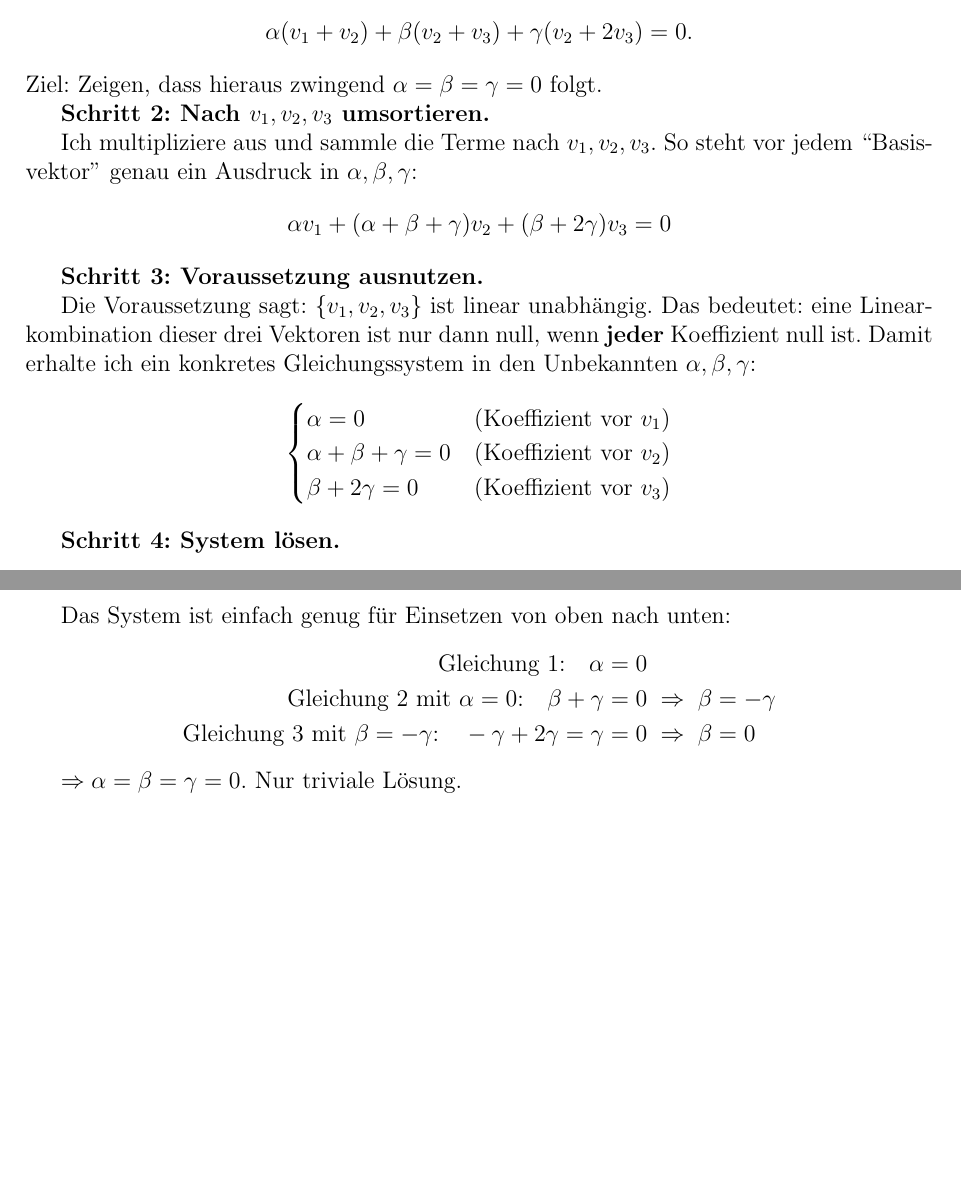
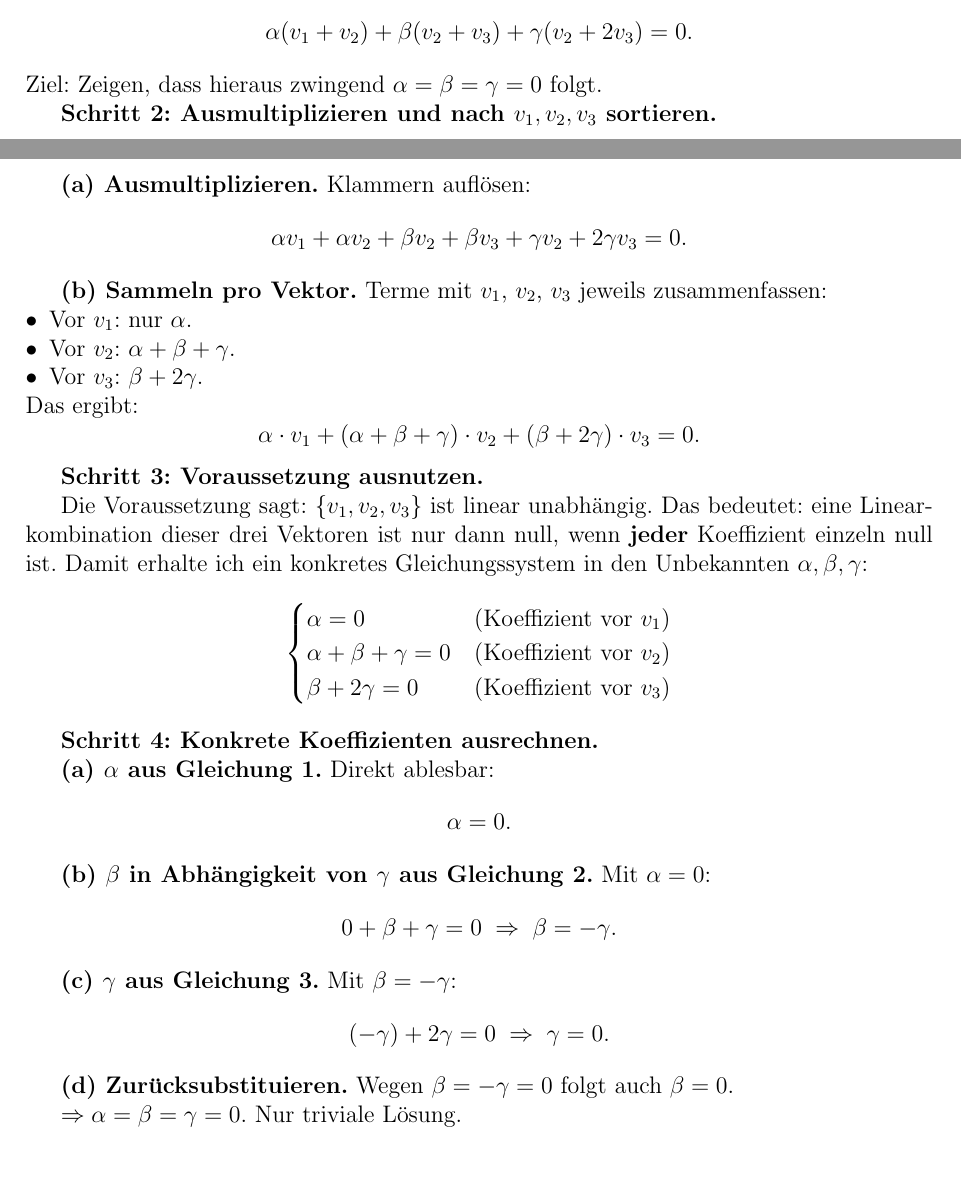
Before and after one commit to Fafoooo/aau_26S_Linear_Algebra, a LaTeX document (ueb4/loesung_blatt04.tex): two parts of pages 9 and 10 of 11 before the commit and two parts of pages 9 and 10 of 12 after it, joined at a grey line, cut so that both start at the same text, the shorter picture padded with empty space. Compiled offline with pdfLaTeX.

Commit message:
HW04 Lösung 15b/16/17: Teilschritte (a)(b)(c) statt Dichtblöcke
Rückwärtseinsetzen, Einsetzen von x-Werten, Ausmultiplizieren und
Sortieren jetzt in klar beschriftete Unterschritte zerlegt - keine
übersprungenen Rechnungen mehr.

- 15(b) Schritt 1: (a)-(e) für Ansatz und jede x-Einsetzung
- 16 Methode 1 Schritt 4: (a)-(e) für Koeffizienten bei k=8
- 17(a) Schritt 2/4: (a)(b) ausmultiplizieren+sortieren, (a)-(d) lösen
- 17(b) Schritt 1/2: (a)-(d) Zusammenhang suchen, (a)(b) umstellen

Co-Authored-By: Claude Opus 4.6 (1M context) <noreply@anthropic.com>

```diff
--- a/ueb4/loesung_blatt04.tex
+++ b/ueb4/loesung_blatt04.tex
@@ -684,18 +699,28 @@ eine beliebige Linearkombination der drei neuen Vektoren gleich null:
 \]
 Ziel: Zeigen, dass hieraus zwingend $\alpha = \beta = \gamma = 0$ folgt.
 
-\textbf{Schritt 2: Nach $v_1, v_2, v_3$ umsortieren.}
+\textbf{Schritt 2: Ausmultiplizieren und nach $v_1, v_2, v_3$ sortieren.}
 
-Ich multipliziere aus und sammle die Terme nach $v_1, v_2, v_3$. So steht vor jedem
-``Basisvektor'' genau ein Ausdruck in $\alpha, \beta, \gamma$:
+\textbf{(a) Ausmultiplizieren.} Klammern aufl\"osen:
 \[
-\alpha v_1 + (\alpha + \beta + \gamma) v_2 + (\beta + 2\gamma) v_3 = 0
+\alpha v_1 + \alpha v_2 + \beta v_2 + \beta v_3 + \gamma v_2 + 2\gamma v_3 = 0.
+\]
+
+\textbf{(b) Sammeln pro Vektor.} Terme mit $v_1$, $v_2$, $v_3$ jeweils zusammenfassen:
+\begin{itemize}[leftmargin=*, nosep]
+    \item Vor $v_1$: nur $\alpha$.
+    \item Vor $v_2$: $\alpha + \beta + \gamma$.
+    \item Vor $v_3$: $\beta + 2\gamma$.
+\end{itemize}
+Das ergibt:
+\[
+\alpha \cdot v_1 + (\alpha + \beta + \gamma) \cdot v_2 + (\beta + 2\gamma) \cdot v_3 = 0.
 \]
 
 \textbf{Schritt 3: Voraussetzung ausnutzen.}
 
 Die Voraussetzung sagt: $\{v_1, v_2, v_3\}$ ist linear unabh\"angig. Das bedeutet:
-eine Linearkombination dieser drei Vektoren ist nur dann null, wenn \textbf{jeder} Koeffizient
+eine Linearkombination dieser drei Vektoren ist nur dann null, wenn \textbf{jeder} Koeffizient einzeln
 null ist. Damit erhalte ich ein konkretes Gleichungssystem in den Unbekannten $\alpha, \beta, \gamma$:
 \[
 \begin{cases}
@@ -705,14 +730,24 @@ null ist. Damit erhalte ich ein konkretes Gleichungssystem in den Unbekannten $\
 \end{cases}
 \]
 
-\textbf{Schritt 4: System l\"osen.}
+\textbf{Schritt 4: Konkrete Koeffizienten ausrechnen.}
 
-Das System ist einfach genug f\"ur Einsetzen von oben nach unten:
-\begin{align*}
-\text{Gleichung 1:} \quad \alpha &= 0 \\
-\text{Gleichung 2 mit $\alpha = 0$:} \quad \beta + \gamma &= 0 \;\Rightarrow\; \beta = -\gamma \\
-\text{Gleichung 3 mit $\beta = -\gamma$:} \quad -\gamma + 2\gamma = \gamma &= 0 \;\Rightarrow\; \beta = 0
-\end{align*}
+\textbf{(a) $\alpha$ aus Gleichung 1.} Direkt ablesbar:
+\[
+\alpha = 0.
+\]
+
+\textbf{(b) $\beta$ in Abh\"angigkeit von $\gamma$ aus Gleichung 2.} Mit $\alpha = 0$:
+\[
+0 + \beta + \gamma = 0 \;\Rightarrow\; \beta = -\gamma.
+\]
+
+\textbf{(c) $\gamma$ aus Gleichung 3.} Mit $\beta = -\gamma$:
+\[
+(-\gamma) + 2\gamma = 0 \;\Rightarrow\; \gamma = 0.
+\]
+
+\textbf{(d) Zur\"ucksubstituieren.} Wegen $\beta = -\gamma = 0$ folgt auch $\beta = 0$.
 
 $\Rightarrow \alpha = \beta = \gamma = 0$. Nur triviale L\"osung.
 
```
Also changed, not shown: ueb4/loesung_blatt04.pdf, ueb4/loesung_blatt04.tex (83 more changed lines).
